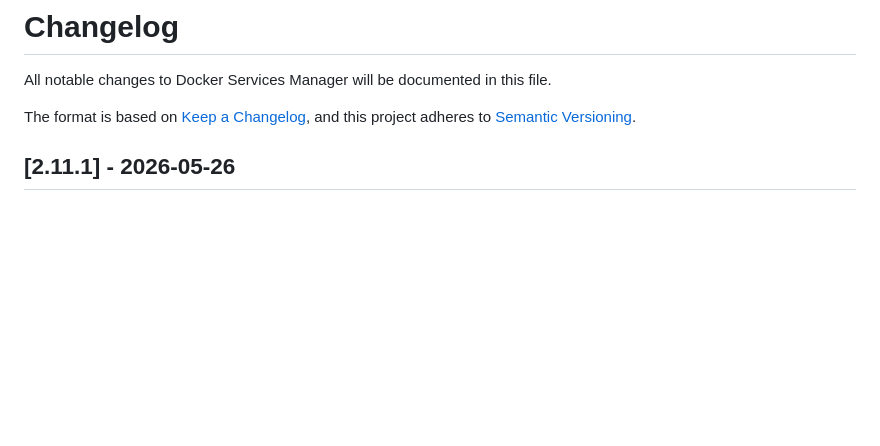
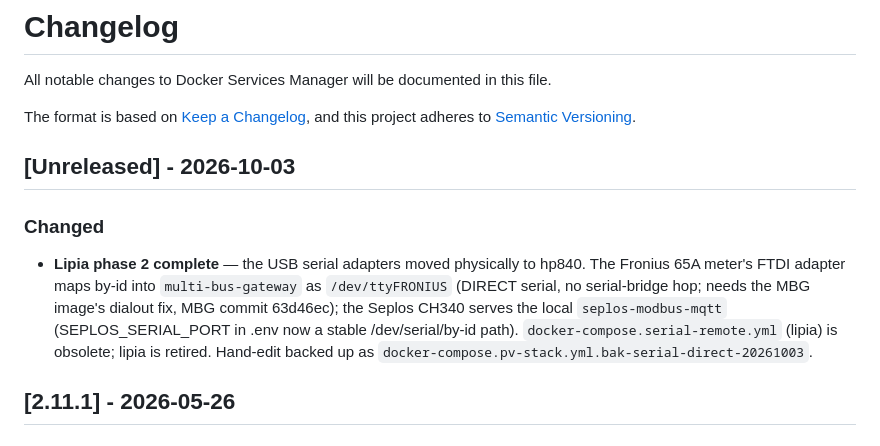
Before and after one commit to sm26449/docker-setup, a Markdown page: CHANGELOG.md, the part around the change. Drawn GitHub-style; blank space fills up the shorter version.

Commit message:
docs(changelog): lipia phase 2 — MBG direct serial + local seplos on hp840
Co-Authored-By: Claude Fable 5 <noreply@anthropic.com>

```diff
--- a/CHANGELOG.md
+++ b/CHANGELOG.md
@@ -4,6 +4,19 @@ All notable changes to Docker Services Manager will be documented in this file.
 
 The format is based on [Keep a Changelog](https://keepachangelog.com/en/1.0.0/),
 and this project adheres to [Semantic Versioning](https://semver.org/spec/v2.0.0.html).
+
+## [Unreleased] - 2026-10-03
+
+### Changed
+
+- **Lipia phase 2 complete** — the USB serial adapters moved physically to
+  hp840. The Fronius 65A meter's FTDI adapter maps by-id into
+  `multi-bus-gateway` as `/dev/ttyFRONIUS` (DIRECT serial, no serial-bridge
+  hop; needs the MBG image's dialout fix, MBG commit 63d46ec); the Seplos
+  CH340 serves the local `seplos-modbus-mqtt` (SEPLOS_SERIAL_PORT in .env
+  now a stable /dev/serial/by-id path). `docker-compose.serial-remote.yml`
+  (lipia) is obsolete; lipia is retired. Hand-edit backed up as
+  `docker-compose.pv-stack.yml.bak-serial-direct-20261003`.
 
 ## [2.11.1] - 2026-05-26
 
```
